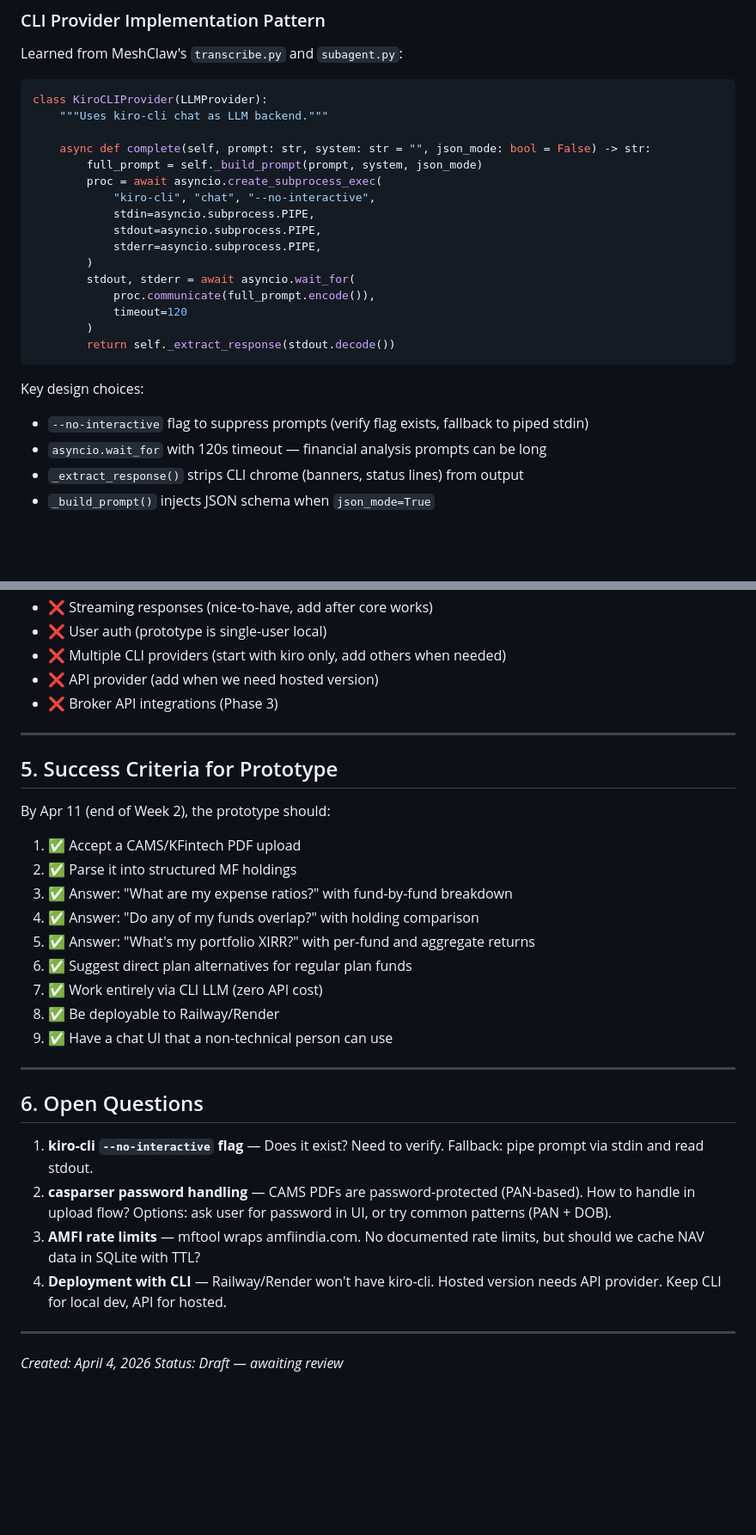
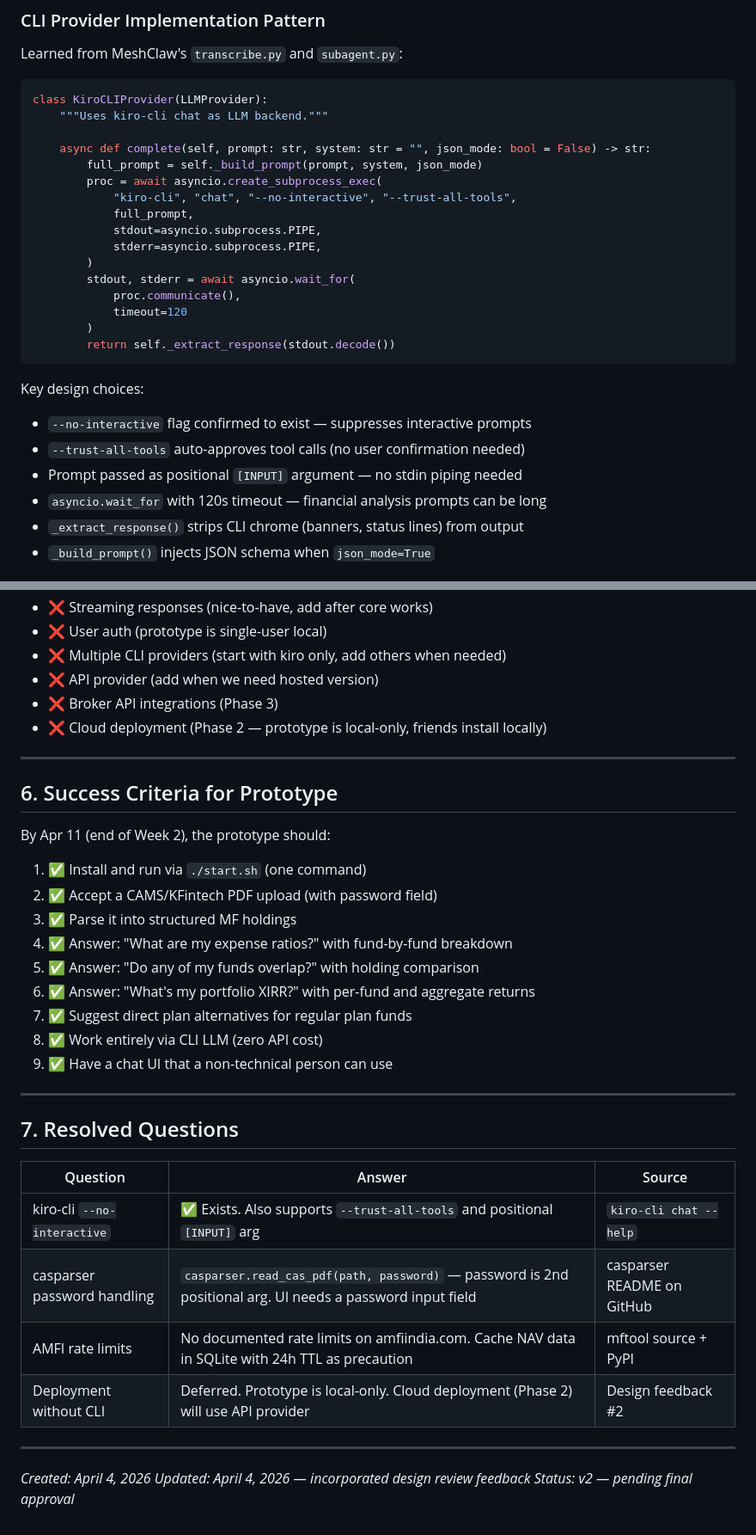
Before and after one commit to Shrishml/finAgent, a Markdown page: DESIGN_PLAN.md, 2 parts joined by grey strips. Shown at 86% size. Drawn GitHub-style; blank space fills up the shorter version.

Commit message:
Update design plan v2: repo reorg, one-command install, resolved open questions

````diff
--- a/DESIGN_PLAN.md
+++ b/DESIGN_PLAN.md
@@ -61,20 +167,22 @@ class KiroCLIProvider(LLMProvider):
     async def complete(self, prompt: str, system: str = "", json_mode: bool = False) -> str:
         full_prompt = self._build_prompt(prompt, system, json_mode)
         proc = await asyncio.create_subprocess_exec(
-            "kiro-cli", "chat", "--no-interactive",
-            stdin=asyncio.subprocess.PIPE,
+            "kiro-cli", "chat", "--no-interactive", "--trust-all-tools",
+            full_prompt,
             stdout=asyncio.subprocess.PIPE,
             stderr=asyncio.subprocess.PIPE,
         )
         stdout, stderr = await asyncio.wait_for(
-            proc.communicate(full_prompt.encode()),
+            proc.communicate(),
             timeout=120
         )
         return self._extract_response(stdout.decode())
 ```
 
 Key design choices:
-- `--no-interactive` flag to suppress prompts (verify flag exists, fallback to piped stdin)
+- `--no-interactive` flag confirmed to exist — suppresses interactive prompts
+- `--trust-all-tools` auto-approves tool calls (no user confirmation needed)
+- Prompt passed as positional `[INPUT]` argument — no stdin piping needed
 - `asyncio.wait_for` with 120s timeout — financial analysis prompts can be long
 - `_extract_response()` strips CLI chrome (banners, status lines) from output
 - `_build_prompt()` injects JSON schema when `json_mode=True`
@@ -239,33 +342,37 @@ Explicitly deferred to keep scope tight:
 - ❌ Multiple CLI providers (start with kiro only, add others when needed)
 - ❌ API provider (add when we need hosted version)
 - ❌ Broker API integrations (Phase 3)
+- ❌ Cloud deployment (Phase 2 — prototype is local-only, friends install locally)
 
 ---
 
-## 5. Success Criteria for Prototype
+## 6. Success Criteria for Prototype
 
 By Apr 11 (end of Week 2), the prototype should:
 
-1. ✅ Accept a CAMS/KFintech PDF upload
-2. ✅ Parse it into structured MF holdings
-3. ✅ Answer: "What are my expense ratios?" with fund-by-fund breakdown
-4. ✅ Answer: "Do any of my funds overlap?" with holding comparison
-5. ✅ Answer: "What's my portfolio XIRR?" with per-fund and aggregate returns
-6. ✅ Suggest direct plan alternatives for regular plan funds
-7. ✅ Work entirely via CLI LLM (zero API cost)
-8. ✅ Be deployable to Railway/Render
+1. ✅ Install and run via `./start.sh` (one command)
+2. ✅ Accept a CAMS/KFintech PDF upload (with password field)
+3. ✅ Parse it into structured MF holdings
+4. ✅ Answer: "What are my expense ratios?" with fund-by-fund breakdown
+5. ✅ Answer: "Do any of my funds overlap?" with holding comparison
+6. ✅ Answer: "What's my portfolio XIRR?" with per-fund and aggregate returns
+7. ✅ Suggest direct plan alternatives for regular plan funds
+8. ✅ Work entirely via CLI LLM (zero API cost)
 9. ✅ Have a chat UI that a non-technical person can use
 
 ---
 
-## 6. Open Questions
+## 7. Resolved Questions
 
-1. **kiro-cli `--no-interactive` flag** — Does it exist? Need to verify. Fallback: pipe prompt via stdin and read stdout.
-2. **casparser password handling** — CAMS PDFs are password-protected (PAN-based). How to handle in upload flow? Options: ask user for password in UI, or try common patterns (PAN + DOB).
-3. **AMFI rate limits** — mftool wraps amfiindia.com. No documented rate limits, but should we cache NAV data in SQLite with TTL?
-4. **Deployment with CLI** — Railway/Render won't have kiro-cli. Hosted version needs API provider. Keep CLI for local dev, API for hosted.
+| Question | Answer | Source |
+|----------|--------|--------|
+| kiro-cli `--no-interactive` | ✅ Exists. Also supports `--trust-all-tools` and positional `[INPUT]` arg | `kiro-cli chat --help` |
+| casparser password handling | `casparser.read_cas_pdf(path, password)` — password is 2nd positional arg. UI needs a password input field | casparser README on GitHub |
+| AMFI rate limits | No documented rate limits on amfiindia.com. Cache NAV data in SQLite with 24h TTL as precaution | mftool source + PyPI |
+| Deployment without CLI | Deferred. Prototype is local-only. Cloud deployment (Phase 2) will use API provider | Design feedback #2 |
 
 ---
 
 *Created: April 4, 2026*
-*Status: Draft — awaiting review*
+*Updated: April 4, 2026 — incorporated design review feedback*
+*Status: v2 — pending final approval*
````
Also changed, not shown: other parts of DESIGN_PLAN.md (+178 -77 lines).
